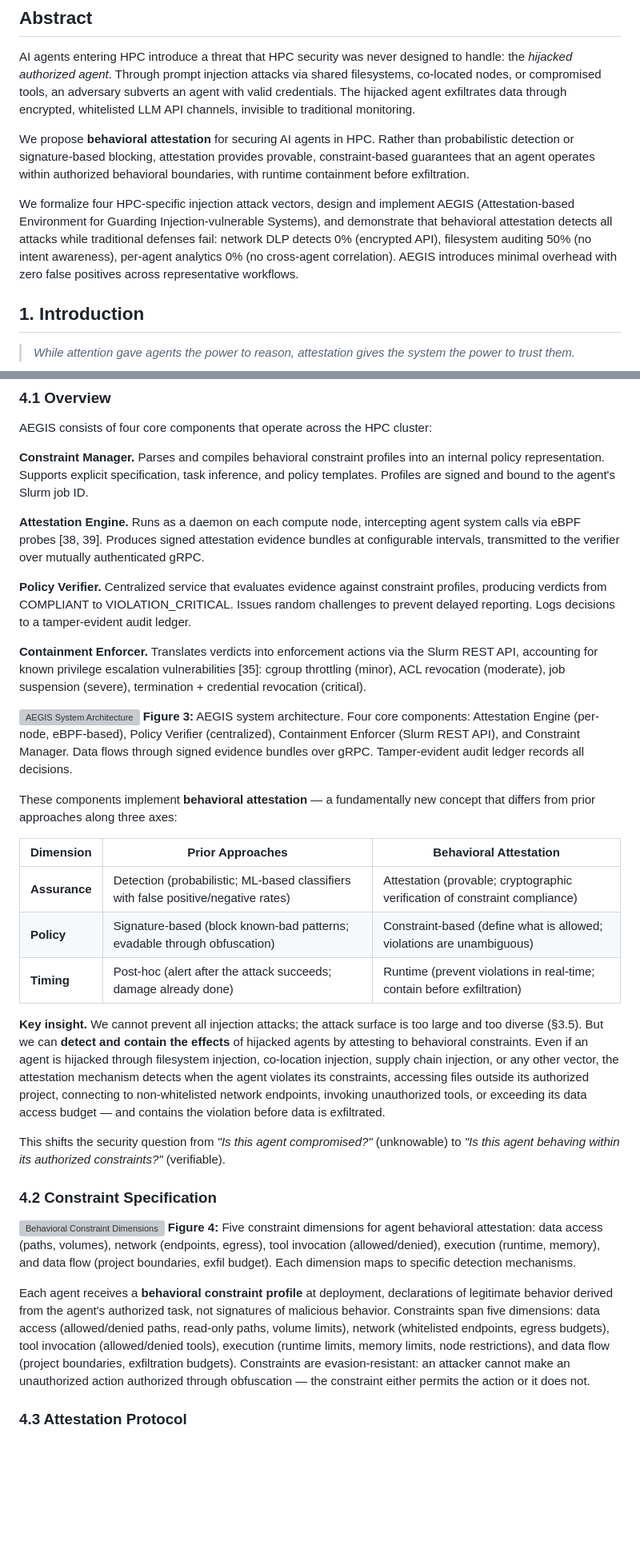
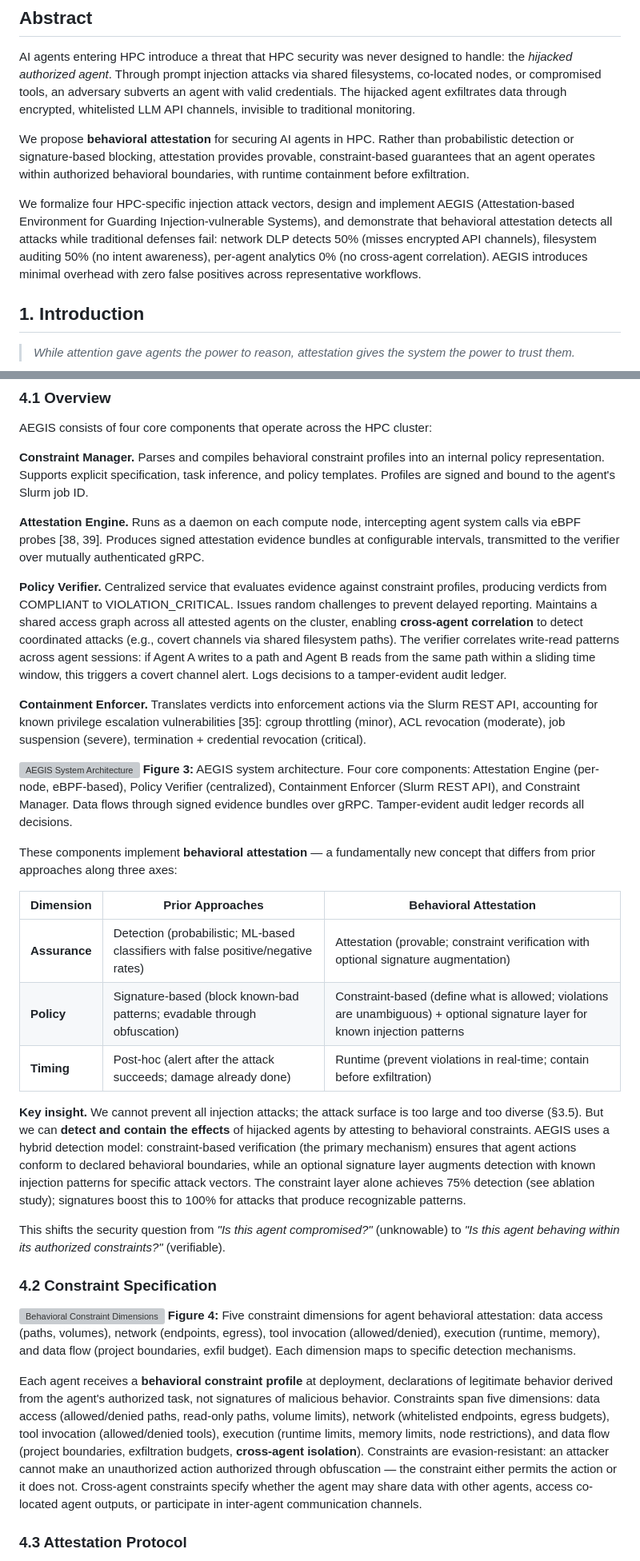
Before and after one commit to nullbotnone/AEGIS, a Markdown page: PROPOSAL.md, 2 parts joined by grey strips. Shown at 80% size. Rendered like a GitHub page; blank space fills up the shorter version; grey boxes are pictures that could not be loaded.

```diff
--- a/PROPOSAL.md
+++ b/PROPOSAL.md
@@ -19,7 +19,7 @@ AI agents entering HPC introduce a threat that HPC security was never designed t
 
 We propose **behavioral attestation** for securing AI agents in HPC. Rather than probabilistic detection or signature-based blocking, attestation provides provable, constraint-based guarantees that an agent operates within authorized behavioral boundaries, with runtime containment before exfiltration.
 
-We formalize four HPC-specific injection attack vectors, design and implement AEGIS (Attestation-based Environment for Guarding Injection-vulnerable Systems), and demonstrate that behavioral attestation detects all attacks while traditional defenses fail: network DLP detects 0% (encrypted API), filesystem auditing 50% (no intent awareness), per-agent analytics 0% (no cross-agent correlation). AEGIS introduces minimal overhead with zero false positives across representative workflows.
+We formalize four HPC-specific injection attack vectors, design and implement AEGIS (Attestation-based Environment for Guarding Injection-vulnerable Systems), and demonstrate that behavioral attestation detects all attacks while traditional defenses fail: network DLP detects 50% (misses encrypted API channels), filesystem auditing 50% (no intent awareness), per-agent analytics 0% (no cross-agent correlation). AEGIS introduces minimal overhead with zero false positives across representative workflows.
 
 ## 1. Introduction
 
@@ -161,7 +161,7 @@ AEGIS consists of four core components that operate across the HPC cluster:
 
 **Attestation Engine.** Runs as a daemon on each compute node, intercepting agent system calls via eBPF probes [38, 39]. Produces signed attestation evidence bundles at configurable intervals, transmitted to the verifier over mutually authenticated gRPC.
 
-**Policy Verifier.** Centralized service that evaluates evidence against constraint profiles, producing verdicts from COMPLIANT to VIOLATION_CRITICAL. Issues random challenges to prevent delayed reporting. Logs decisions to a tamper-evident audit ledger.
+**Policy Verifier.** Centralized service that evaluates evidence against constraint profiles, producing verdicts from COMPLIANT to VIOLATION_CRITICAL. Issues random challenges to prevent delayed reporting. Maintains a shared access graph across all attested agents on the cluster, enabling **cross-agent correlation** to detect coordinated attacks (e.g., covert channels via shared filesystem paths). The verifier correlates write-read patterns across agent sessions: if Agent A writes to a path and Agent B reads from the same path within a sliding time window, this triggers a covert channel alert. Logs decisions to a tamper-evident audit ledger.
 
 **Containment Enforcer.** Translates verdicts into enforcement actions via the Slurm REST API, accounting for known privilege escalation vulnerabilities [35]: cgroup throttling (minor), ACL revocation (moderate), job suspension (severe), termination + credential revocation (critical).
 
@@ -173,11 +173,11 @@ These components implement **behavioral attestation** — a fundamentally new co
 
 | Dimension | Prior Approaches | Behavioral Attestation |
 |---|---|---|
-| **Assurance** | Detection (probabilistic; ML-based classifiers with false positive/negative rates) | Attestation (provable; cryptographic verification of constraint compliance) |
-| **Policy** | Signature-based (block known-bad patterns; evadable through obfuscation) | Constraint-based (define what is allowed; violations are unambiguous) |
+| **Assurance** | Detection (probabilistic; ML-based classifiers with false positive/negative rates) | Attestation (provable; constraint verification with optional signature augmentation) |
+| **Policy** | Signature-based (block known-bad patterns; evadable through obfuscation) | Constraint-based (define what is allowed; violations are unambiguous) + optional signature layer for known injection patterns |
 | **Timing** | Post-hoc (alert after the attack succeeds; damage already done) | Runtime (prevent violations in real-time; contain before exfiltration) |
 
-**Key insight.** We cannot prevent all injection attacks; the attack surface is too large and too diverse (§3.5). But we can **detect and contain the effects** of hijacked agents by attesting to behavioral constraints. Even if an agent is hijacked through filesystem injection, co-location injection, supply chain injection, or any other vector, the attestation mechanism detects when the agent violates its constraints, accessing files outside its authorized project, connecting to non-whitelisted network endpoints, invoking unauthorized tools, or exceeding its data access budget — and contains the violation before data is exfiltrated.
+**Key insight.** We cannot prevent all injection attacks; the attack surface is too large and too diverse (§3.5). But we can **detect and contain the effects** of hijacked agents by attesting to behavioral constraints. AEGIS uses a hybrid detection model: constraint-based verification (the primary mechanism) ensures that agent actions conform to declared behavioral boundaries, while an optional signature layer augments detection with known injection patterns for specific attack vectors. The constraint layer alone achieves 75% detection (see ablation study); signatures boost this to 100% for attacks that produce recognizable patterns.
 
 This shifts the security question from *"Is this agent compromised?"* (unknowable) to *"Is this agent behaving within its authorized constraints?"* (verifiable).
 
@@ -186,7 +186,7 @@ This shifts the security question from *"Is this agent compromised?"* (unknowabl
 ![Behavioral Constraint Dimensions](figures/constraint_dimensions.png)
 **Figure 4:** Five constraint dimensions for agent behavioral attestation: data access (paths, volumes), network (endpoints, egress), tool invocation (allowed/denied), execution (runtime, memory), and data flow (project boundaries, exfil budget). Each dimension maps to specific detection mechanisms.
 
-Each agent receives a **behavioral constraint profile** at deployment, declarations of legitimate behavior derived from the agent's authorized task, not signatures of malicious behavior. Constraints span five dimensions: data access (allowed/denied paths, read-only paths, volume limits), network (whitelisted endpoints, egress budgets), tool invocation (allowed/denied tools), execution (runtime limits, memory limits, node restrictions), and data flow (project boundaries, exfiltration budgets). Constraints are evasion-resistant: an attacker cannot make an unauthorized action authorized through obfuscation — the constraint either permits the action or it does not.
+Each agent receives a **behavioral constraint profile** at deployment, declarations of legitimate behavior derived from the agent's authorized task, not signatures of malicious behavior. Constraints span five dimensions: data access (allowed/denied paths, read-only paths, volume limits), network (whitelisted endpoints, egress budgets), tool invocation (allowed/denied tools), execution (runtime limits, memory limits, node restrictions), and data flow (project boundaries, exfiltration budgets, **cross-agent isolation**). Constraints are evasion-resistant: an attacker cannot make an unauthorized action authorized through obfuscation — the constraint either permits the action or it does not. Cross-agent constraints specify whether the agent may share data with other agents, access co-located agent outputs, or participate in inter-agent communication channels.
 
 ### 4.3 Attestation Protocol
 
```
Also changed, not shown: other parts of PROPOSAL.md (+57 -21 lines).
